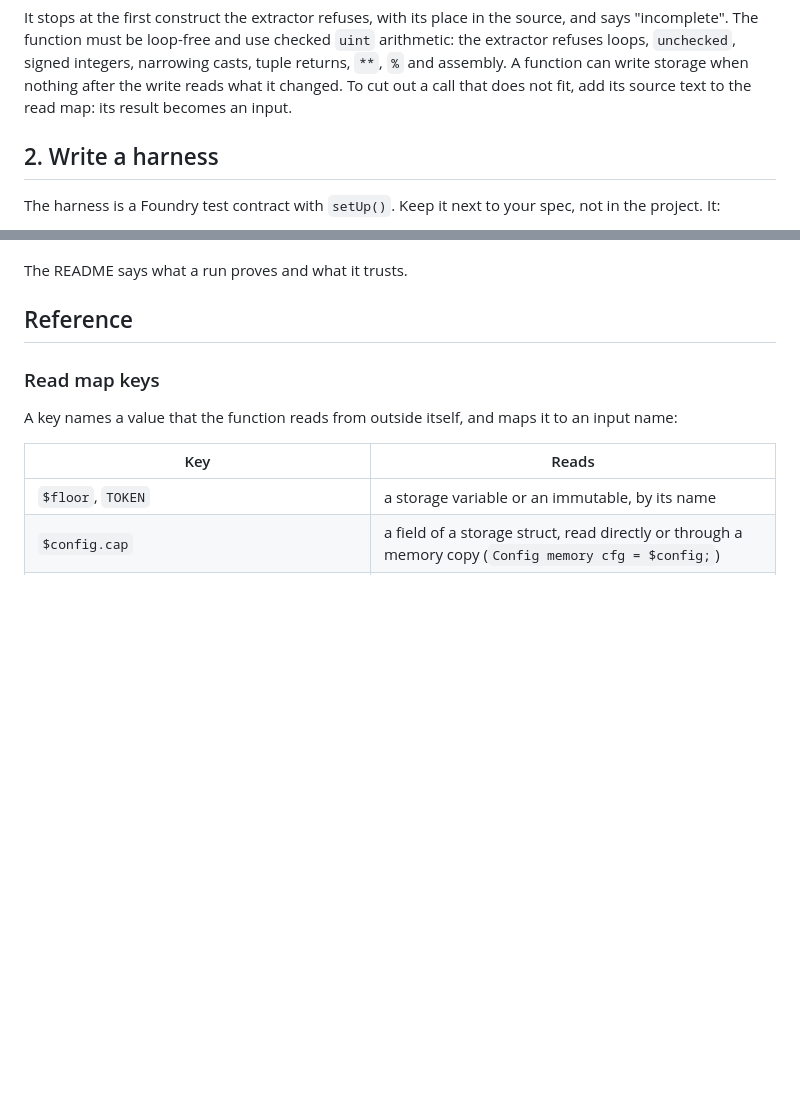
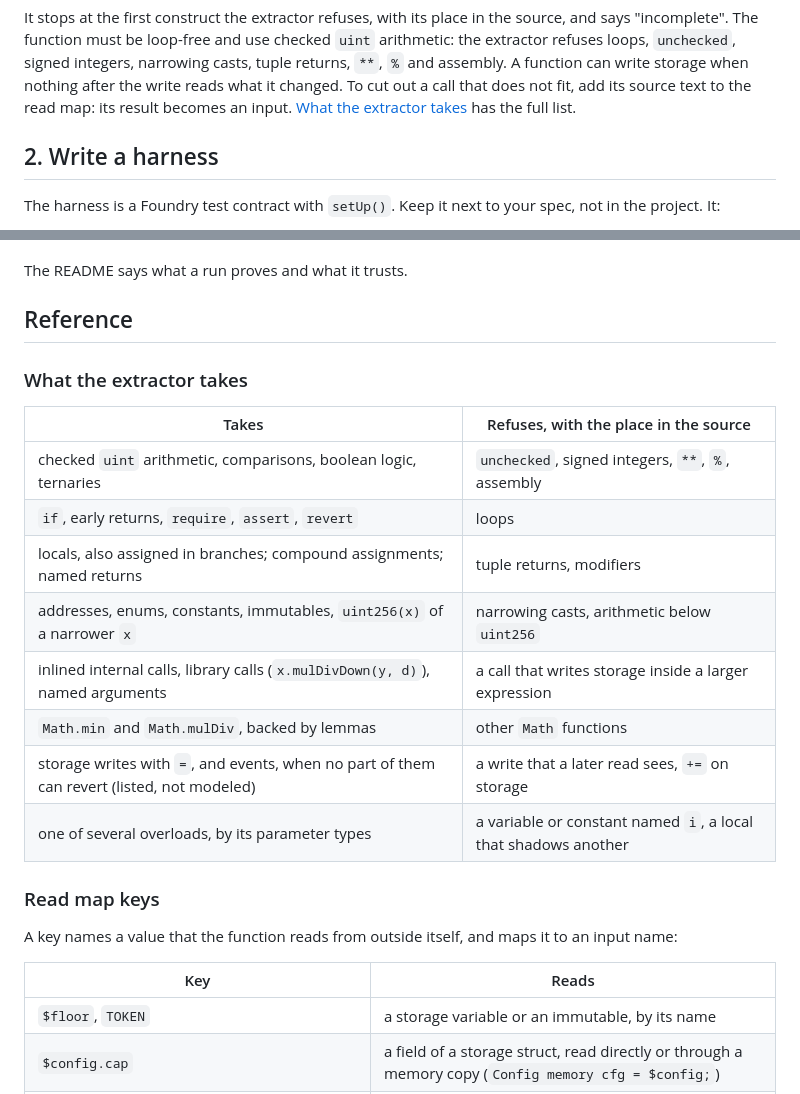
Before and after one commit to vezenovm/solift, a Markdown page: USAGE.md, 2 parts joined by grey strips. Rendered like a GitHub page; blank space fills up the shorter version.

```diff
--- a/USAGE.md
+++ b/USAGE.md
@@ -21,7 +21,7 @@ It stops at the first construct the extractor refuses, with its place in the sou
 function must be loop-free and use checked `uint` arithmetic: the extractor refuses loops, `unchecked`, signed
 integers, narrowing casts, tuple returns, `**`, `%` and assembly. A function can write storage when nothing after the
 write reads what it changed. To cut out a call that does not fit, add its source text to the read map: its result
-becomes an input.
+becomes an input. [What the extractor takes](#what-the-extractor-takes) has the full list.
 
 ## 2. Write a harness
 
@@ -148,6 +148,19 @@ The README says what a run proves and what it trusts.
 
 ## Reference
 
+### What the extractor takes
+
+| Takes | Refuses, with the place in the source |
+|---|---|
+| checked `uint` arithmetic, comparisons, boolean logic, ternaries | `unchecked`, signed integers, `**`, `%`, assembly |
+| `if`, early returns, `require`, `assert`, `revert` | loops |
+| locals, also assigned in branches; compound assignments; named returns | tuple returns, modifiers |
+| addresses, enums, constants, immutables, `uint256(x)` of a narrower `x` | narrowing casts, arithmetic below `uint256` |
+| inlined internal calls, library calls (`x.mulDivDown(y, d)`), named arguments | a call that writes storage inside a larger expression |
+| `Math.min` and `Math.mulDiv`, backed by lemmas | other `Math` functions |
+| storage writes with `=`, and events, when no part of them can revert (listed, not modeled) | a write that a later read sees, `+=` on storage |
+| one of several overloads, by its parameter types | a variable or constant named `i`, a local that shadows another |
+
 ### Read map keys
 
 A key names a value that the function reads from outside itself, and maps it to an input name:
```
Also changed, not shown: README.md (+23 -11 lines), docs/proof-chain.png (added), 1 other file.
